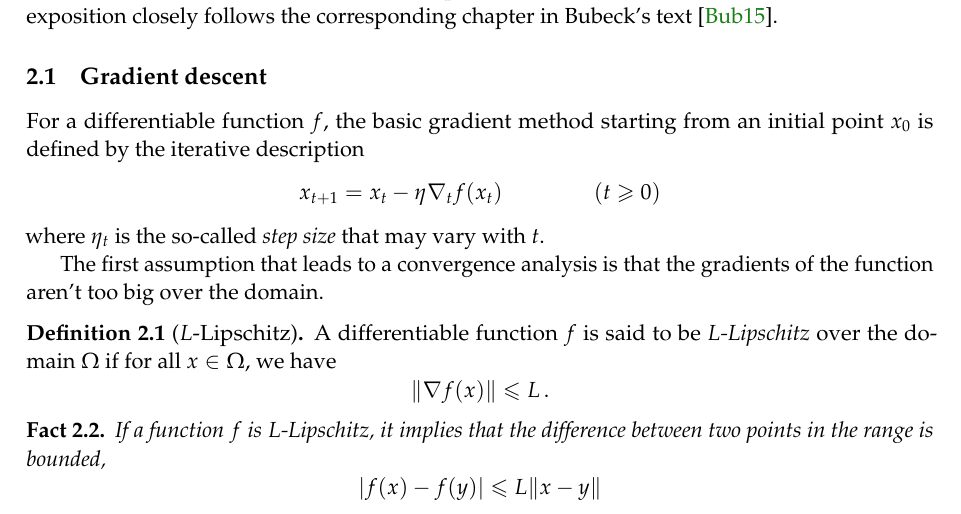
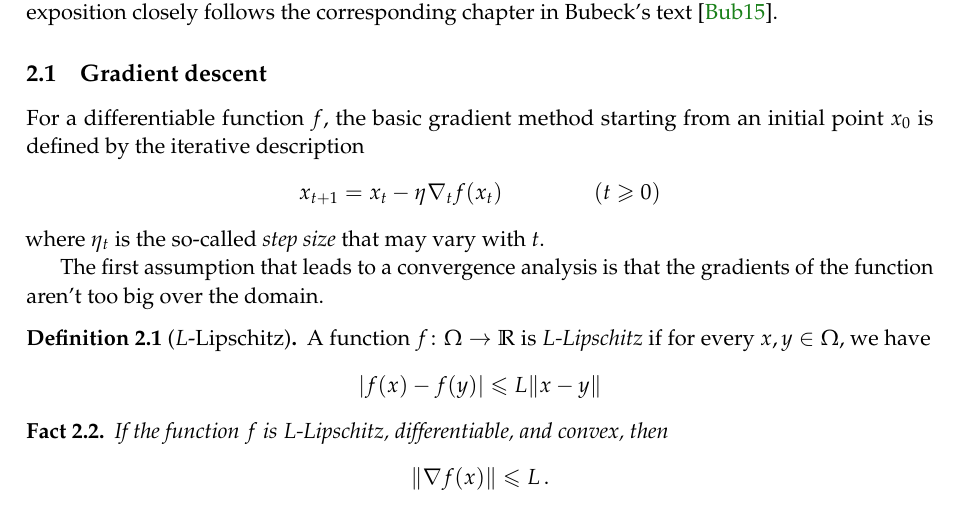
Before and after one commit to ee227c/ee227c.github.io, a LaTeX paper (notes/main.tex, which reads notes/lecture2.tex): part of page 8 of 62, cut so that both start at the same text. Compiled offline with pdfLaTeX; a LaTeX package or settings file that is missing is left out.

Commit message:
fix lipschitz def in lecture 2

```diff
--- a/notes/lecture2.tex
+++ b/notes/lecture2.tex
@@ -24,17 +24,17 @@ The first assumption that leads to a convergence analysis is that the gradients
 of the function aren't too big over the domain.
 
 \begin{definition}[$L$-Lipschitz]
-A differentiable function~$f$ is said to be \emph{$L$-Lipschitz} over the
-domain~$\domain$ if for all~$x\in\domain,$ we have
+A function~$f\colon\domain\to\R$ is \emph{$L$-Lipschitz} if for every
+$x,y\in\domain,$ we have
 \[
-\|\nabla f(x)\| \leq L\,.
+|f(x) - f(y)| \leq L \|x - y\|
 \]
 \end{definition}
 
 \begin{fact}
-If a function~$f$ is $L$-Lipschitz, it implies that the difference between two points in the range is bounded,
+If the function~$f$ is $L$-Lipschitz, differentiable, and convex, then
 \[
-|f(x) - f(y)| \leq L \|x - y\|
+\|\nabla f(x)\| \leq L\,.
 \]
 \end{fact}
 
```
Also changed, not shown: notes/ee227c-lecture2.pdf, notes/ee227c-notes.pdf.
